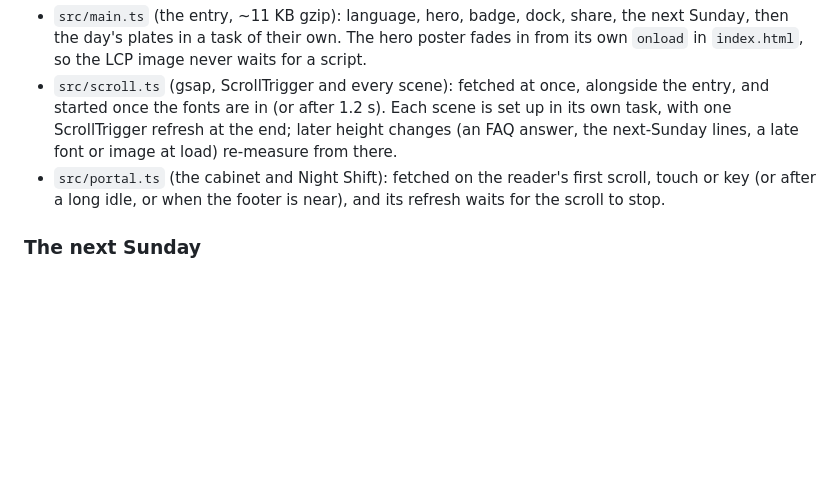
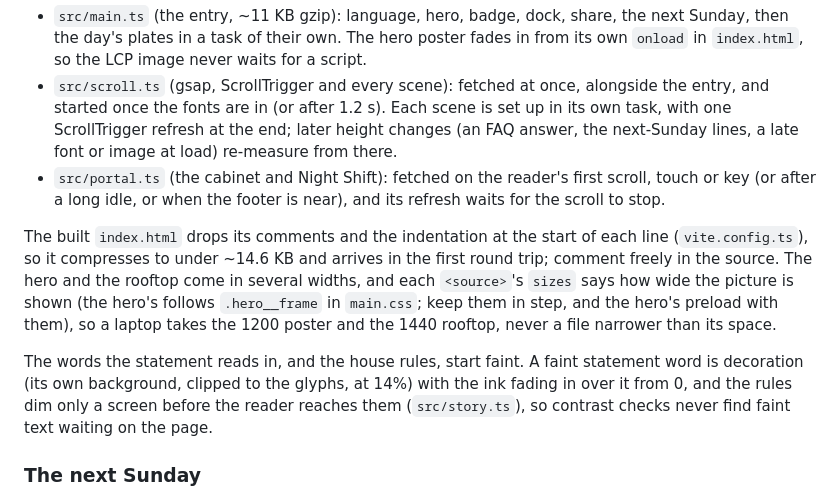
Before and after one commit to HUmutI/the-egg, a Markdown page: README.md, the part around the change. Rendered like a GitHub page; blank space fills up the shorter version.

Commit message:
docs(readme): say how the page fits one round trip, how the images are sized and why faint text is decoration

```diff
--- a/README.md
+++ b/README.md
@@ -69,6 +69,20 @@ The first screen needs no scroll machinery, so the page arrives in three parts:
   first scroll, touch or key (or after a long idle, or when the footer is
   near), and its refresh waits for the scroll to stop.
 
+The built `index.html` drops its comments and the indentation at the start of
+each line (`vite.config.ts`), so it compresses to under ~14.6 KB and arrives
+in the first round trip; comment freely in the source. The hero and the
+rooftop come in several widths, and each `<source>`'s `sizes` says how wide
+the picture is shown (the hero's follows `.hero__frame` in `main.css`; keep
+them in step, and the hero's preload with them), so a laptop takes the
+1200 poster and the 1440 rooftop, never a file narrower than its space.
+
+The words the statement reads in, and the house rules, start faint. A faint
+statement word is decoration (its own background, clipped to the glyphs, at
+14%) with the ink fading in over it from 0, and the rules dim only a screen
+before the reader reaches them (`src/story.ts`), so contrast checks never
+find faint text waiting on the page.
+
 ### The next Sunday
 
 `src/next.ts` reads the app's `/api/next-event` (4 s timeout) and fills in the
```
